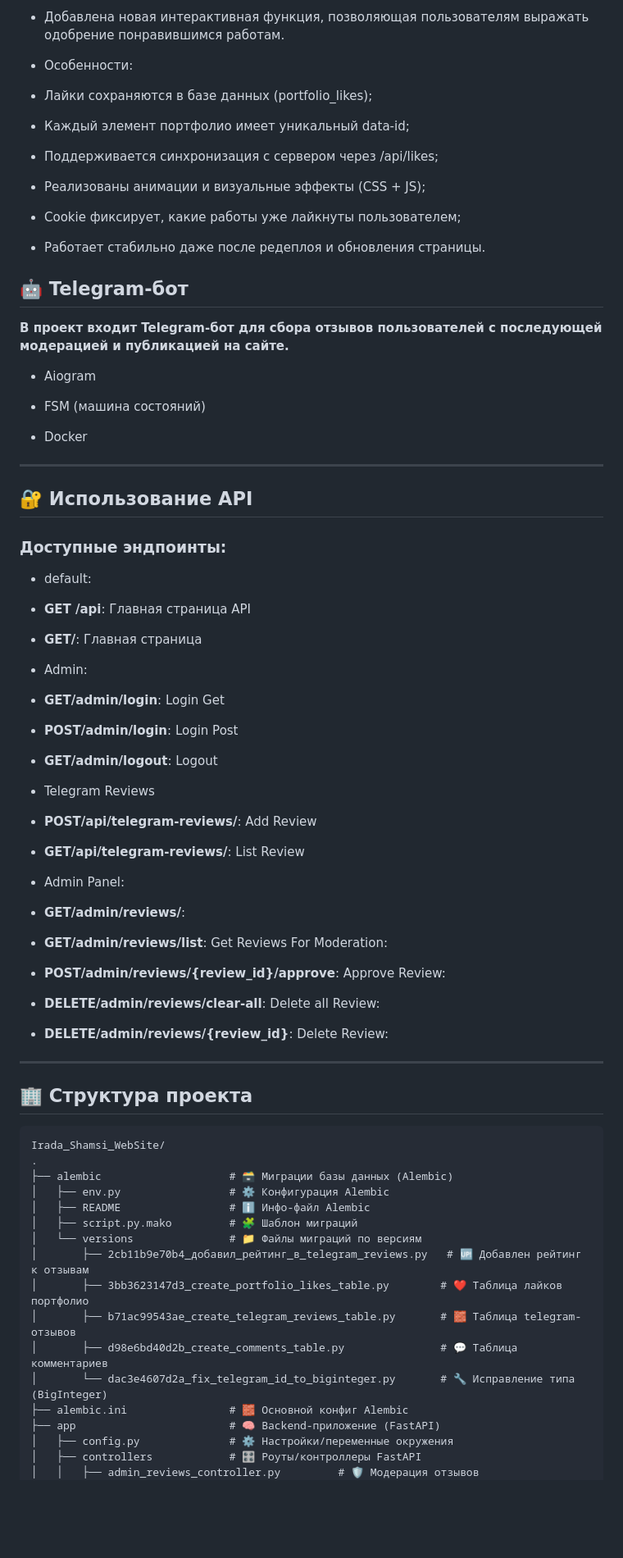
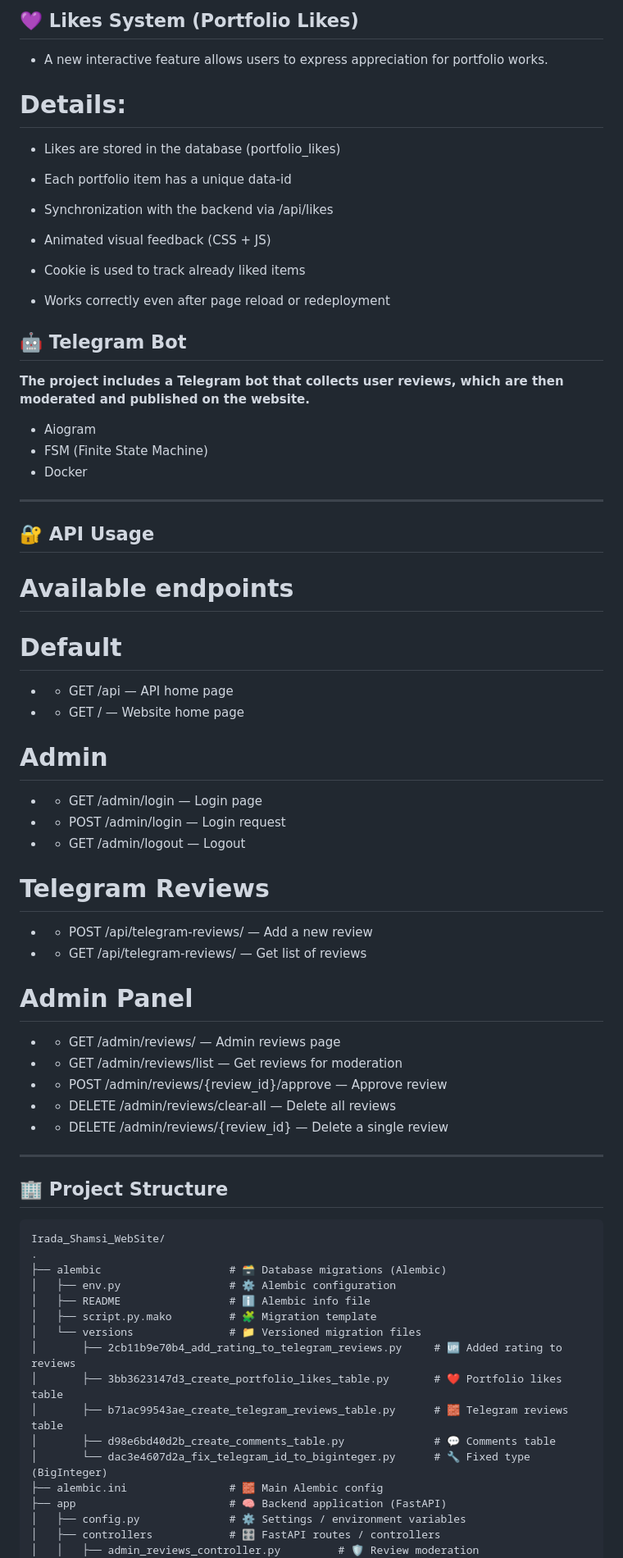
Before and after one commit to Mr-Shams86/Irada_Shamsi_Website, a Markdown page: README.md, the part around one of its changes. Shown at 82% size. Rendered like a GitHub page; blank space fills up the shorter version.

Commit message:
docs: translate README to English

````diff
--- a/README.md
+++ b/README.md
@@ -84,87 +85,89 @@
 
-- Добавлена новая интерактивная функция, позволяющая пользователям выражать одобрение понравившимся работам.
-- Особенности:
+## 💜 Likes System (Portfolio Likes)
 
-- Лайки сохраняются в базе данных (portfolio_likes);
+* A new interactive feature allows users to express appreciation for portfolio works.
 
-- Каждый элемент портфолио имеет уникальный data-id;
+# Details:
 
-- Поддерживается синхронизация с сервером через /api/likes;
+- Likes are stored in the database (portfolio_likes)
 
-- Реализованы анимации и визуальные эффекты (CSS + JS);
+- Each portfolio item has a unique data-id
 
-- Cookie фиксирует, какие работы уже лайкнуты пользователем;
+- Synchronization with the backend via /api/likes
 
-- Работает стабильно даже после редеплоя и обновления страницы.
+- Animated visual feedback (CSS + JS)
 
-## 🤖 Telegram-бот
+- Cookie is used to track already liked items
 
-**В проект входит Telegram-бот для сбора отзывов пользователей с последующей модерацией и публикацией на сайте.**
+- Works correctly even after page reload or redeployment
+
+
+## 🤖 Telegram Bot
+
+**The project includes a Telegram bot that collects user reviews, which are then moderated and published on the website.**
 
 - Aiogram
-
-- FSM (машина состояний)
-
+- FSM (Finite State Machine)
 - Docker
 
 ---
 
-## 🔐 **Использование API**
+## 🔐 API Usage
 
-### Доступные эндпоинты:
+# Available endpoints
 
-- default:
+# Default
 
-- **GET /api**: Главная страница API
+-  * GET /api — API home page
 
-- **GET/**: Главная страница
+-  * GET / — Website home page
 
-- Admin:
+# Admin
 
-- **GET/admin/login**: Login Get
+-  * GET /admin/login — Login page
 
-- **POST/admin/login**: Login Post
+-  * POST /admin/login — Login request
 
-- **GET/admin/logout**: Logout
+-  * GET /admin/logout — Logout
 
-- Telegram Reviews
+# Telegram Reviews
 
-- **POST/api/telegram-reviews/**: Add Review
+-  * POST /api/telegram-reviews/ — Add a new review
 
-- **GET/api/telegram-reviews/**: List Review
+-  * GET /api/telegram-reviews/ — Get list of reviews
 
-- Admin Panel:
+# Admin Panel
 
-- **GET/admin/reviews/**:
+-  * GET /admin/reviews/ — Admin reviews page
 
-- **GET/admin/reviews/list**: Get Reviews For Moderation:
+-  * GET /admin/reviews/list — Get reviews for moderation
 
-- **POST/admin/reviews/{review_id}/approve**: Approve Review:
+-  * POST /admin/reviews/{review_id}/approve — Approve review
 
-- **DELETE/admin/reviews/clear-all**: Delete all Review:
+-  * DELETE /admin/reviews/clear-all — Delete all reviews
 
-- **DELETE/admin/reviews/{review_id}**: Delete Review:
+-  * DELETE /admin/reviews/{review_id} — Delete a single review
 
 ---
 
-## 🏢 **Структура проекта**
+## 🏢 **Project Structure**
 
 ```
 Irada_Shamsi_WebSite/
 .
-├── alembic                    # 🗃️ Миграции базы данных (Alembic)
-│   ├── env.py                 # ⚙️ Конфигурация Alembic
-│   ├── README                 # ℹ️ Инфо-файл Alembic
-│   ├── script.py.mako         # 🧩 Шаблон миграций
-│   └── versions               # 📁 Файлы миграций по версиям
-│       ├── 2cb11b9e70b4_добавил_рейтинг_в_telegram_reviews.py   # 🆙 Добавлен рейтинг к отзывам
-│       ├── 3bb3623147d3_create_portfolio_likes_table.py        # ❤️ Таблица лайков портфолио
-│       ├── b71ac99543ae_create_telegram_reviews_table.py       # 🧱 Таблица telegram-отзывов
-│       ├── d98e6bd40d2b_create_comments_table.py               # 💬 Таблица комментариев
-│       └── dac3e4607d2a_fix_telegram_id_to_biginteger.py       # 🔧 Исправление типа (BigInteger)
-├── alembic.ini                # 🧱 Основной конфиг Alembic
-├── app                        # 🧠 Backend-приложение (FastAPI)
-│   ├── config.py              # ⚙️ Настройки/переменные окружения
-│   ├── controllers            # 🎛️ Роуты/контроллеры FastAPI
-│   │   ├── admin_reviews_controller.py         # 🛡️ Модерация отзывов
+├── alembic                    # 🗃️ Database migrations (Alembic)
+│   ├── env.py                 # ⚙️ Alembic configuration
+│   ├── README                 # ℹ️ Alembic info file
+│   ├── script.py.mako         # 🧩 Migration template
+│   └── versions               # 📁 Versioned migration files
+│       ├── 2cb11b9e70b4_add_rating_to_telegram_reviews.py     # 🆙 Added rating to reviews
+│       ├── 3bb3623147d3_create_portfolio_likes_table.py       # ❤️ Portfolio likes table
+│       ├── b71ac99543ae_create_telegram_reviews_table.py      # 🧱 Telegram reviews table
+│       ├── d98e6bd40d2b_create_comments_table.py              # 💬 Comments table
+│       └── dac3e4607d2a_fix_telegram_id_to_biginteger.py      # 🔧 Fixed type (BigInteger)
+├── alembic.ini                # 🧱 Main Alembic config
+├── app                        # 🧠 Backend application (FastAPI)
+│   ├── config.py              # ⚙️ Settings / environment variables
+│   ├── controllers            # 🎛️ FastAPI routes / controllers
+│   │   ├── admin_reviews_controller.py         # 🛡️ Review moderation
 │   │   ├── __init__.py                          # 📦
````
Also changed, not shown: other parts of README.md (+98 -98 lines).
